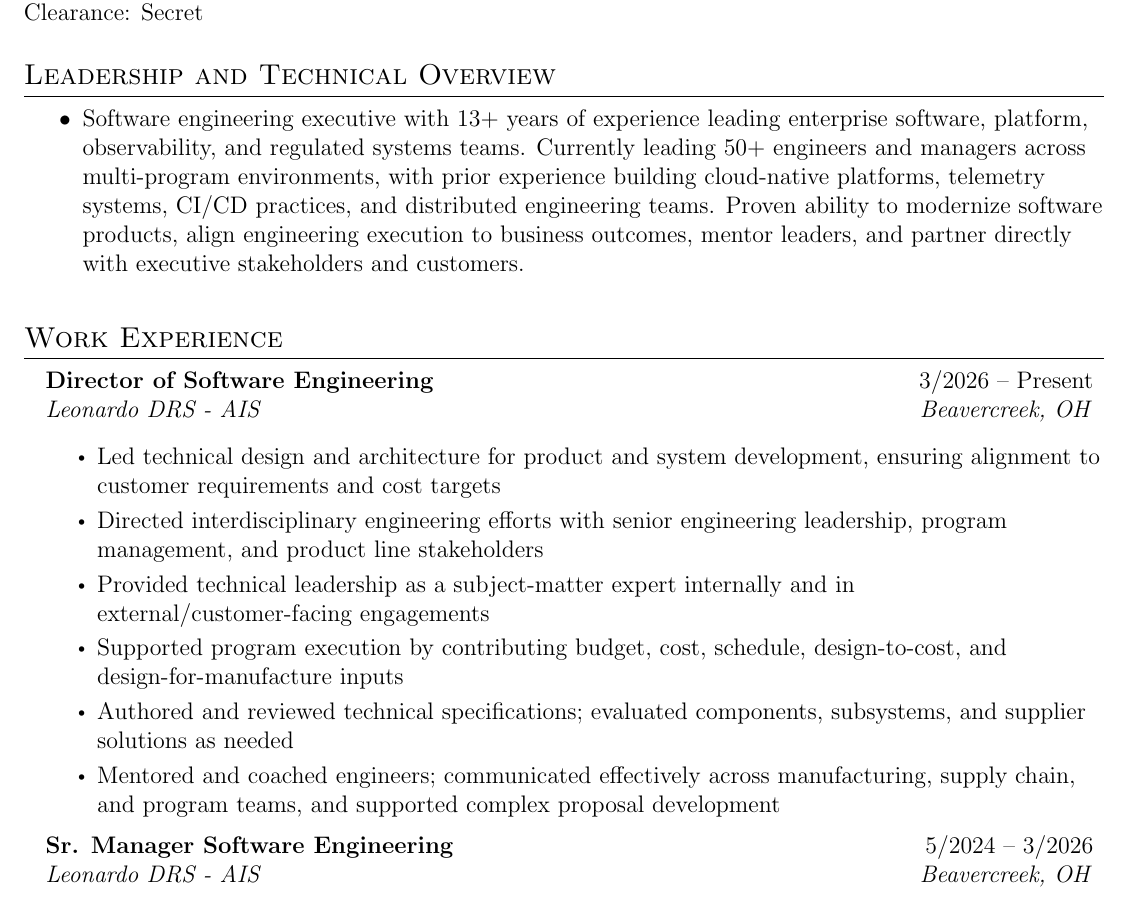
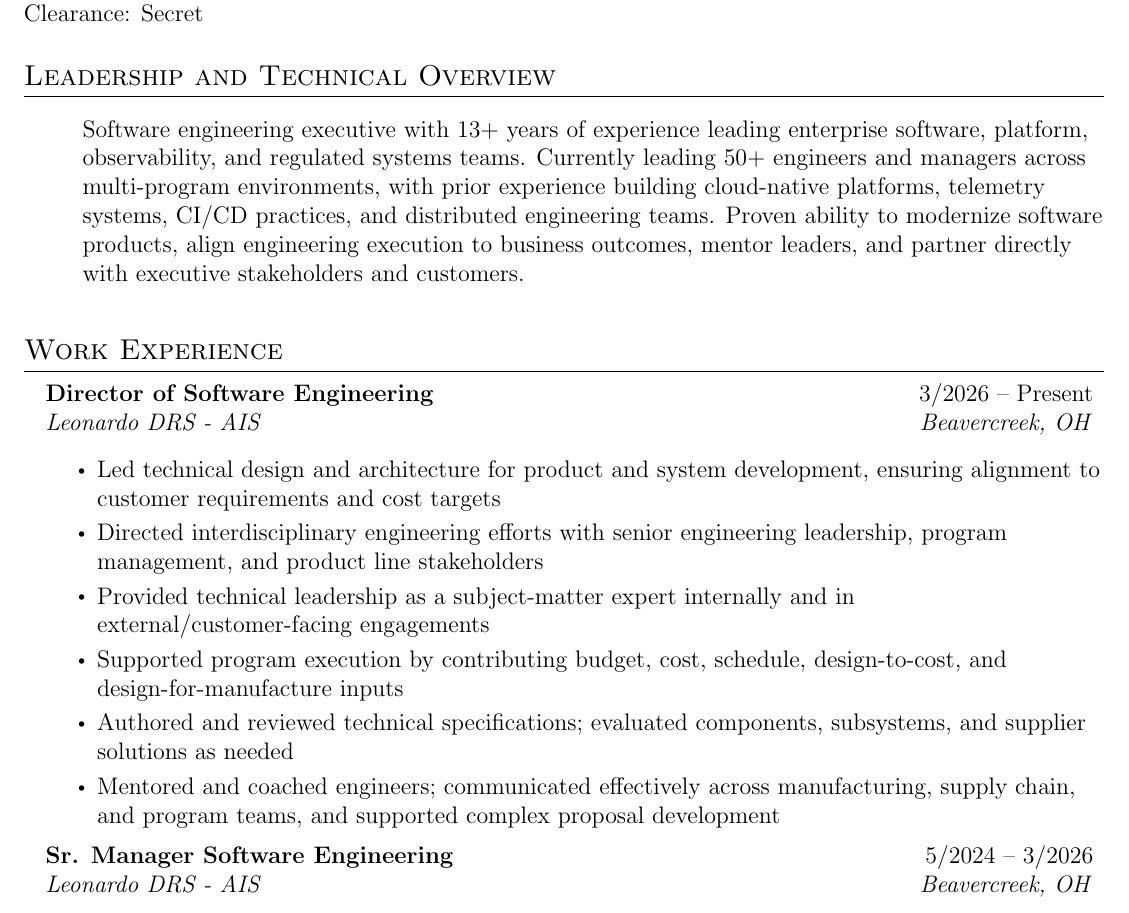
Before and after one commit to afuggetta/resume, a LaTeX CV (Andrea_Fuggetta_Resume.tex, which reads Resume Sections/Overview.tex): part of page 1 of 4, cut so that both start at the same text. Compiled offline with pdfLaTeX.

Commit message:
testing overview with no item

```diff
--- a/Resume Sections/Overview.tex
+++ b/Resume Sections/Overview.tex
@@ -1,6 +1,6 @@
 \section{Leadership and Technical Overview}
 \resumeItemListStart
-  \resumeItem{Software engineering executive with 13+ years of experience leading enterprise software, platform, observability, and regulated systems teams.
+  Software engineering executive with 13+ years of experience leading enterprise software, platform, observability, and regulated systems teams.
   Currently leading 50+ engineers and managers across multi-program environments, with prior experience building cloud-native platforms, telemetry systems, CI/CD practices, and distributed engineering teams.
-  Proven ability to modernize software products, align engineering execution to business outcomes, mentor leaders, and partner directly with executive stakeholders and customers.}
+  Proven ability to modernize software products, align engineering execution to business outcomes, mentor leaders, and partner directly with executive stakeholders and customers.
 \resumeItemListEnd
```
